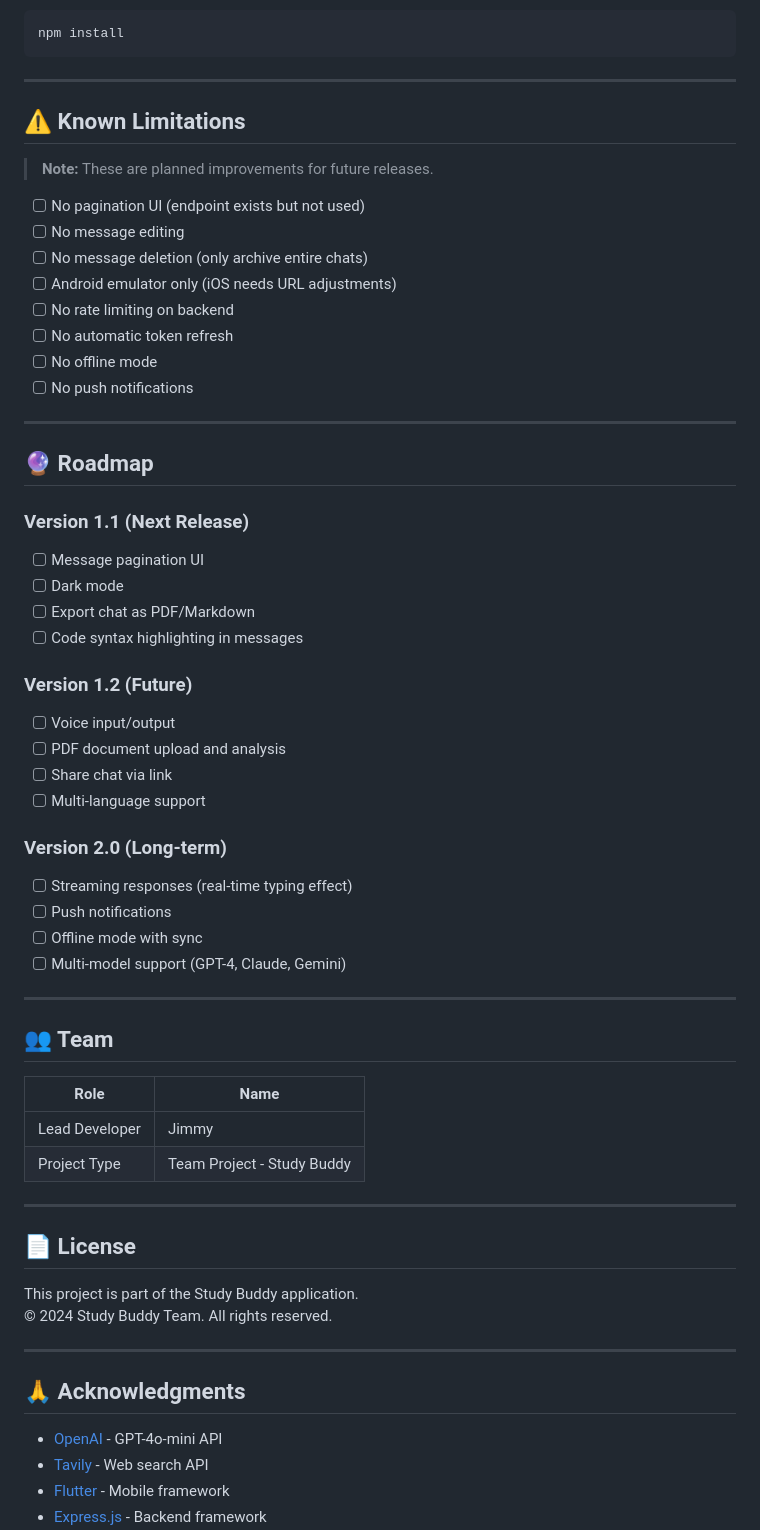
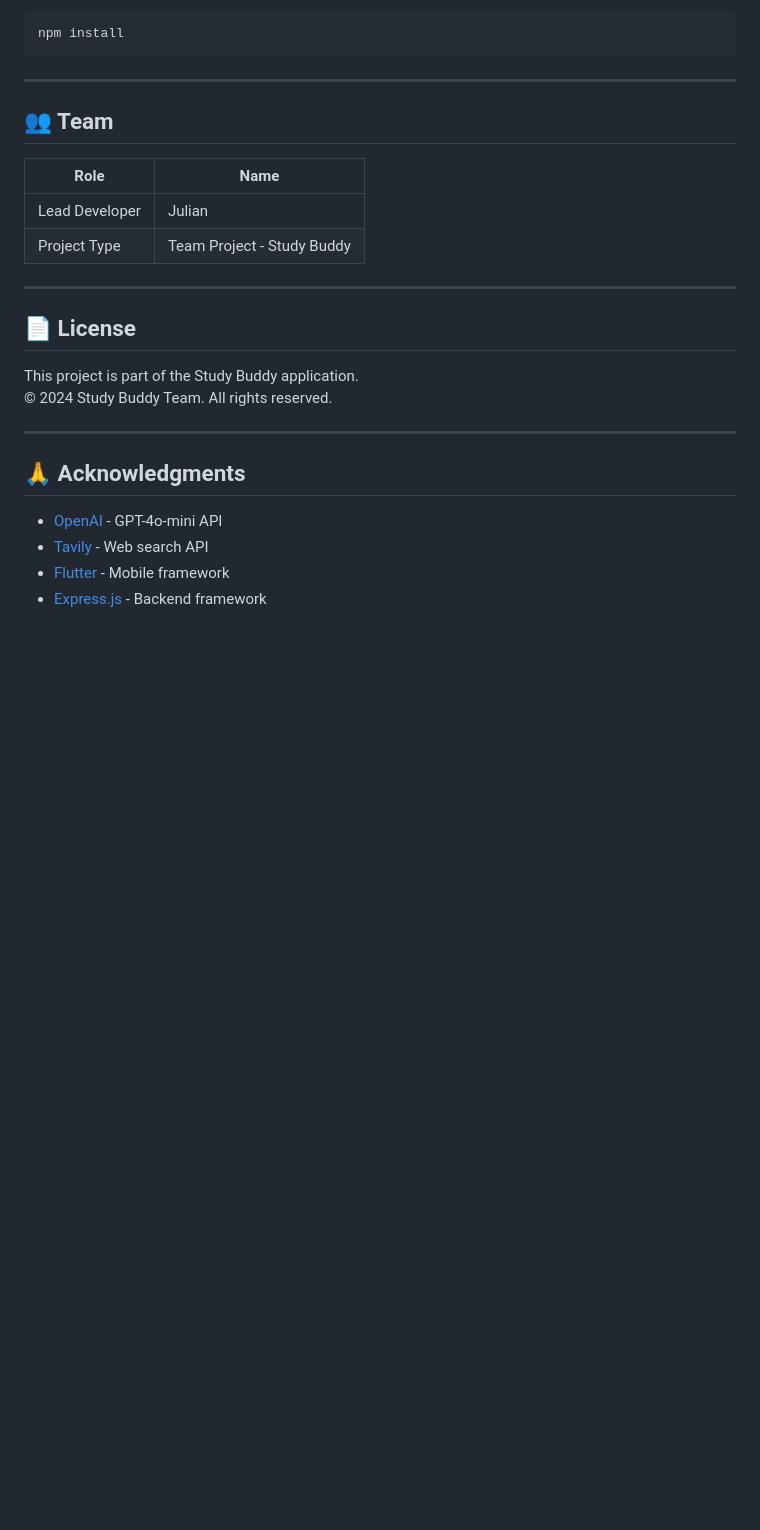
Before and after one commit to Znobz/study_buddy, a Markdown page: README.md, the part around the change. Rendered like a GitHub page; folded sections open; blank space fills up the shorter version.

Commit message:
Revise team member and remove limitations/roadmap
Updated team member information and removed known limitations and roadmap sections.

```diff
--- a/README.md
+++ b/README.md
@@ -581,48 +581,12 @@ npm install
 
 ---
 
-## ⚠️ Known Limitations
-
-> **Note:** These are planned improvements for future releases.
-
-- [ ] No pagination UI (endpoint exists but not used)
-- [ ] No message editing
-- [ ] No message deletion (only archive entire chats)
-- [ ] Android emulator only (iOS needs URL adjustments)
-- [ ] No rate limiting on backend
-- [ ] No automatic token refresh
-- [ ] No offline mode
-- [ ] No push notifications
-
----
-
-## 🔮 Roadmap
-
-### Version 1.1 (Next Release)
-- [ ] Message pagination UI
-- [ ] Dark mode
-- [ ] Export chat as PDF/Markdown
-- [ ] Code syntax highlighting in messages
-
-### Version 1.2 (Future)
-- [ ] Voice input/output
-- [ ] PDF document upload and analysis
-- [ ] Share chat via link
-- [ ] Multi-language support
-
-### Version 2.0 (Long-term)
-- [ ] Streaming responses (real-time typing effect)
-- [ ] Push notifications
-- [ ] Offline mode with sync
-- [ ] Multi-model support (GPT-4, Claude, Gemini)
-
----
 
 ## 👥 Team
 
 | Role | Name |
 |------|------|
-| Lead Developer | Jimmy |
+| Lead Developer | Julian |
 | Project Type | Team Project - Study Buddy |
 
 ---
```
